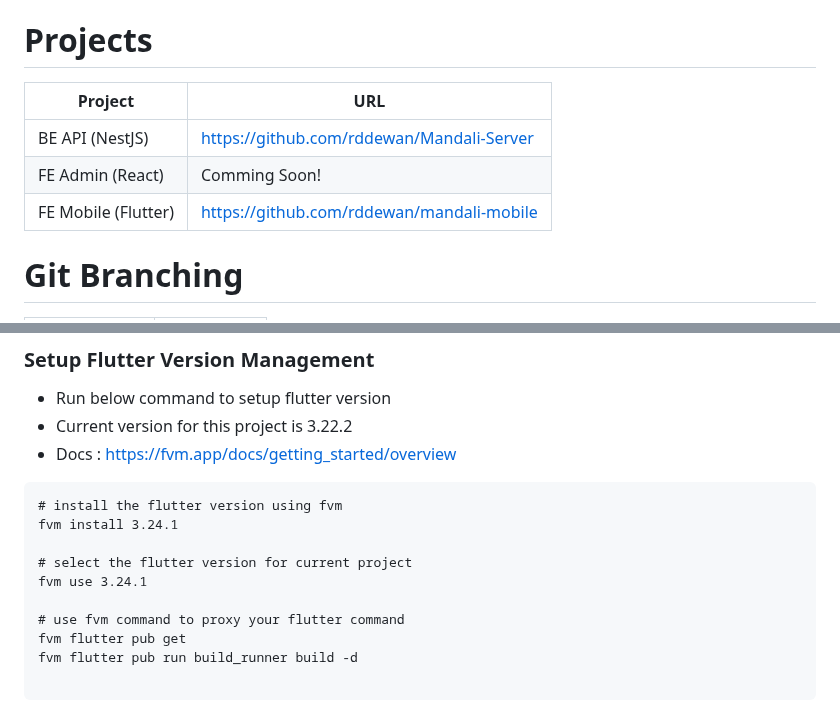
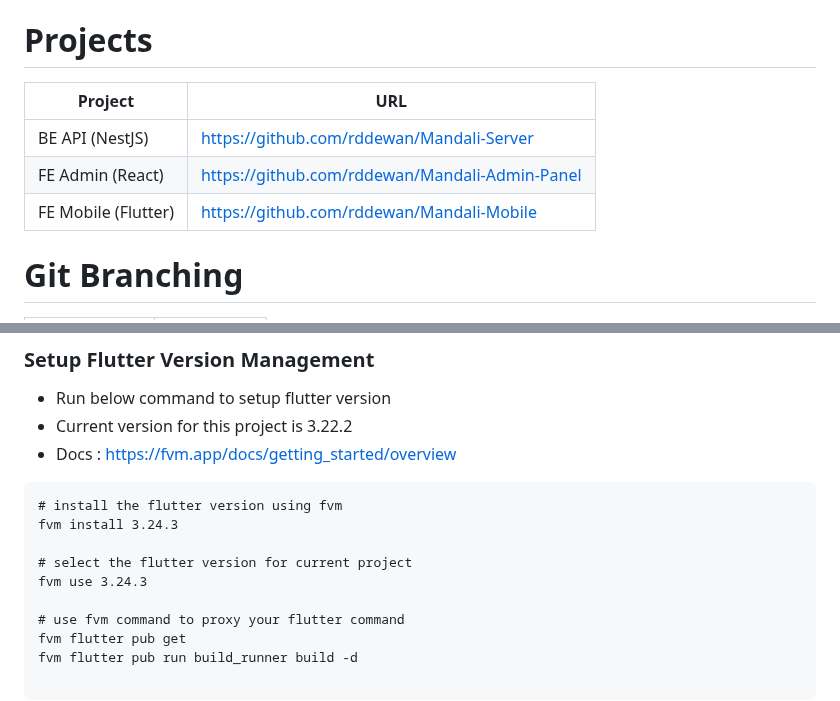
Before and after one commit to rddewan/Mandali-Mobile, a Markdown page: README.md, 2 parts joined by grey strips. GitHub-like rendering.

````diff
--- a/README.md
+++ b/README.md
@@ -16,11 +16,11 @@ Church Management System - Open Source Project.
 
 # Projects
 
-| Project               | URL                                         |
-| --------------------- | ------------------------------------------- |
-| BE API (NestJS)       | https://github.com/rddewan/Mandali-Server   |
-| FE Admin (React)      | Comming Soon!                               |
-| FE Mobile (Flutter)   | https://github.com/rddewan/mandali-mobile   |
+| Project               | URL                                            |
+| --------------------- | ---------------------------------------------- |
+| BE API (NestJS)       | https://github.com/rddewan/Mandali-Server      |
+| FE Admin (React)      | https://github.com/rddewan/Mandali-Admin-Panel |
+| FE Mobile (Flutter)   | https://github.com/rddewan/Mandali-Mobile      |
 
 
 # Git Branching
@@ -40,10 +40,10 @@ Church Management System - Open Source Project.
 
 ```
 # install the flutter version using fvm
-fvm install 3.24.1
+fvm install 3.24.3
 
 # select the flutter version for current project
-fvm use 3.24.1
+fvm use 3.24.3
 
 # use fvm command to proxy your flutter command
 fvm flutter pub get
````
